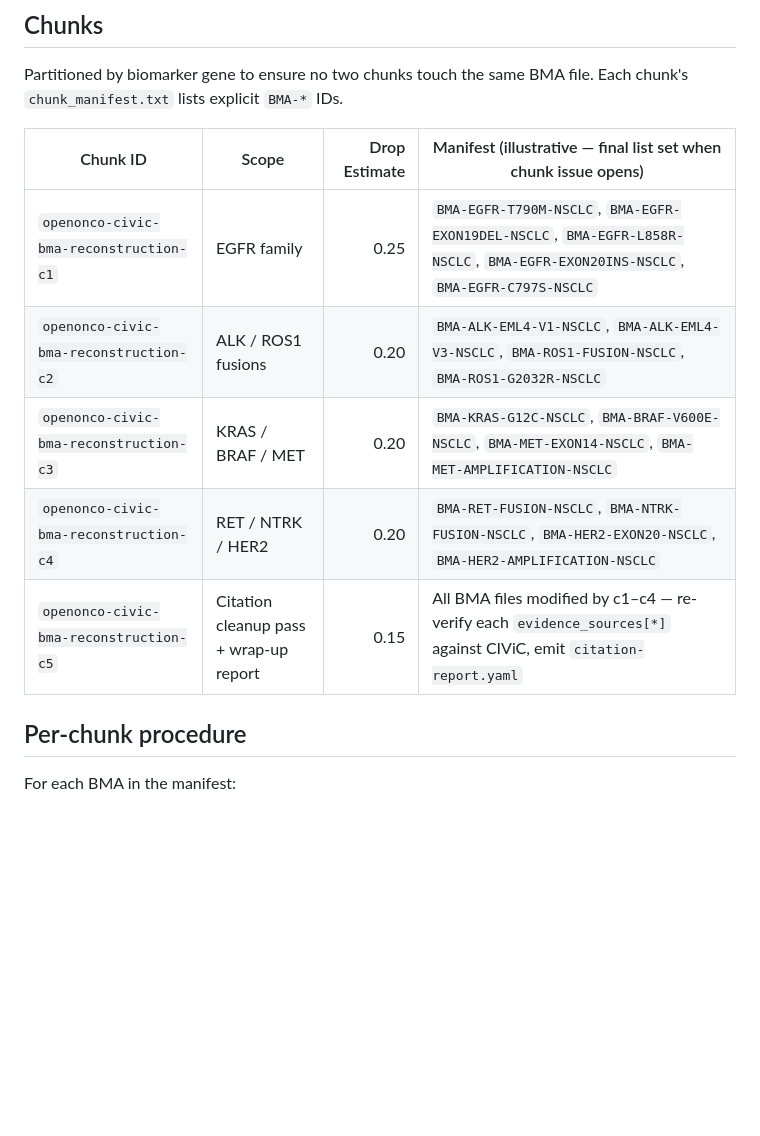
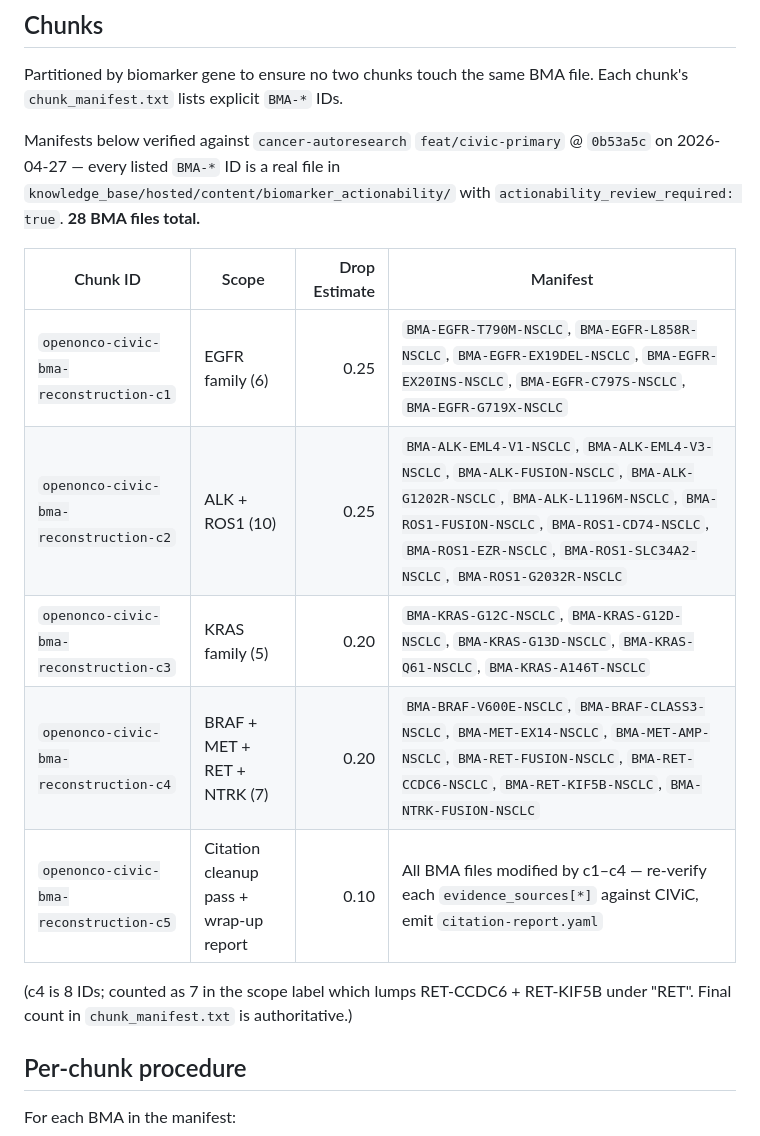
Before and after one commit to romeo111/task_torrent, a Markdown page: packs/openonco/civic-bma-reconstruction-1drop.md, the part around the change. Drawn GitHub-style; blank space fills up the shorter version.

Commit message:
Pack 1: replace illustrative manifests with real BMA-* IDs
Verified against cancer-autoresearch feat/civic-primary @ 0b53a5c on
2026-04-27. All 28 NSCLC driver-gene BMA files in
knowledge_base/hosted/content/biomarker_actionability/ are flagged
actionability_review_required: true and now appear by stable ID in
the chunk manifests (was: 18 illustrative IDs across 5 chunks).

Repartitioned: c2 absorbs full ALK+ROS1 spread (10 IDs); c3 is
KRAS-only (5); c4 is BRAF+MET+RET+NTRK (8). HER2 dropped from c4 — no
flagged HER2 NSCLC BMA exists in the current repo.

Pack remains ~1 Drop; chunk size 0.20–0.25.

```diff
--- a/packs/openonco/civic-bma-reconstruction-1drop.md
+++ b/packs/openonco/civic-bma-reconstruction-1drop.md
@@ -40,13 +40,17 @@ Sidecar BMA YAMLs at `contributions/openonco-civic-bma-reconstruction-1drop/<chu
 
 Partitioned by biomarker gene to ensure no two chunks touch the same BMA file. Each chunk's `chunk_manifest.txt` lists explicit `BMA-*` IDs.
 
-| Chunk ID | Scope | Drop Estimate | Manifest (illustrative — final list set when chunk issue opens) |
+Manifests below verified against `cancer-autoresearch` `feat/civic-primary` @ `0b53a5c` on 2026-04-27 — every listed `BMA-*` ID is a real file in `knowledge_base/hosted/content/biomarker_actionability/` with `actionability_review_required: true`. **28 BMA files total.**
+
+| Chunk ID | Scope | Drop Estimate | Manifest |
 | --- | --- | ---: | --- |
-| `openonco-civic-bma-reconstruction-c1` | EGFR family | 0.25 | `BMA-EGFR-T790M-NSCLC`, `BMA-EGFR-EXON19DEL-NSCLC`, `BMA-EGFR-L858R-NSCLC`, `BMA-EGFR-EXON20INS-NSCLC`, `BMA-EGFR-C797S-NSCLC` |
-| `openonco-civic-bma-reconstruction-c2` | ALK / ROS1 fusions | 0.20 | `BMA-ALK-EML4-V1-NSCLC`, `BMA-ALK-EML4-V3-NSCLC`, `BMA-ROS1-FUSION-NSCLC`, `BMA-ROS1-G2032R-NSCLC` |
-| `openonco-civic-bma-reconstruction-c3` | KRAS / BRAF / MET | 0.20 | `BMA-KRAS-G12C-NSCLC`, `BMA-BRAF-V600E-NSCLC`, `BMA-MET-EXON14-NSCLC`, `BMA-MET-AMPLIFICATION-NSCLC` |
-| `openonco-civic-bma-reconstruction-c4` | RET / NTRK / HER2 | 0.20 | `BMA-RET-FUSION-NSCLC`, `BMA-NTRK-FUSION-NSCLC`, `BMA-HER2-EXON20-NSCLC`, `BMA-HER2-AMPLIFICATION-NSCLC` |
-| `openonco-civic-bma-reconstruction-c5` | Citation cleanup pass + wrap-up report | 0.15 | All BMA files modified by c1–c4 — re-verify each `evidence_sources[*]` against CIViC, emit `citation-report.yaml` |
+| `openonco-civic-bma-reconstruction-c1` | EGFR family (6) | 0.25 | `BMA-EGFR-T790M-NSCLC`, `BMA-EGFR-L858R-NSCLC`, `BMA-EGFR-EX19DEL-NSCLC`, `BMA-EGFR-EX20INS-NSCLC`, `BMA-EGFR-C797S-NSCLC`, `BMA-EGFR-G719X-NSCLC` |
+| `openonco-civic-bma-reconstruction-c2` | ALK + ROS1 (10) | 0.25 | `BMA-ALK-EML4-V1-NSCLC`, `BMA-ALK-EML4-V3-NSCLC`, `BMA-ALK-FUSION-NSCLC`, `BMA-ALK-G1202R-NSCLC`, `BMA-ALK-L1196M-NSCLC`, `BMA-ROS1-FUSION-NSCLC`, `BMA-ROS1-CD74-NSCLC`, `BMA-ROS1-EZR-NSCLC`, `BMA-ROS1-SLC34A2-NSCLC`, `BMA-ROS1-G2032R-NSCLC` |
+| `openonco-civic-bma-reconstruction-c3` | KRAS family (5) | 0.20 | `BMA-KRAS-G12C-NSCLC`, `BMA-KRAS-G12D-NSCLC`, `BMA-KRAS-G13D-NSCLC`, `BMA-KRAS-Q61-NSCLC`, `BMA-KRAS-A146T-NSCLC` |
+| `openonco-civic-bma-reconstruction-c4` | BRAF + MET + RET + NTRK (7) | 0.20 | `BMA-BRAF-V600E-NSCLC`, `BMA-BRAF-CLASS3-NSCLC`, `BMA-MET-EX14-NSCLC`, `BMA-MET-AMP-NSCLC`, `BMA-RET-FUSION-NSCLC`, `BMA-RET-CCDC6-NSCLC`, `BMA-RET-KIF5B-NSCLC`, `BMA-NTRK-FUSION-NSCLC` |
+| `openonco-civic-bma-reconstruction-c5` | Citation cleanup pass + wrap-up report | 0.10 | All BMA files modified by c1–c4 — re-verify each `evidence_sources[*]` against CIViC, emit `citation-report.yaml` |
+
+(c4 is 8 IDs; counted as 7 in the scope label which lumps RET-CCDC6 + RET-KIF5B under "RET". Final count in `chunk_manifest.txt` is authoritative.)
 
 ## Per-chunk procedure
 
```
